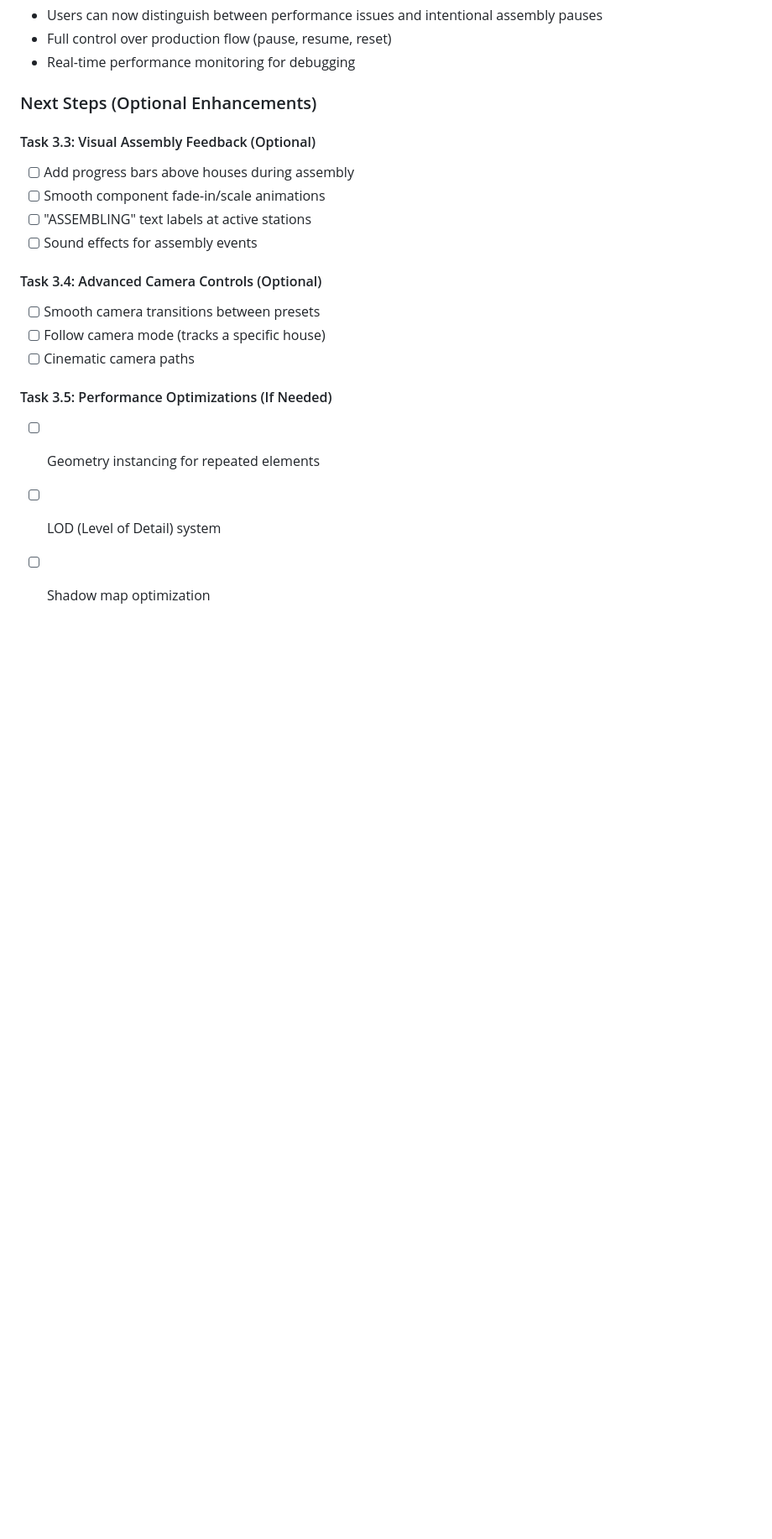
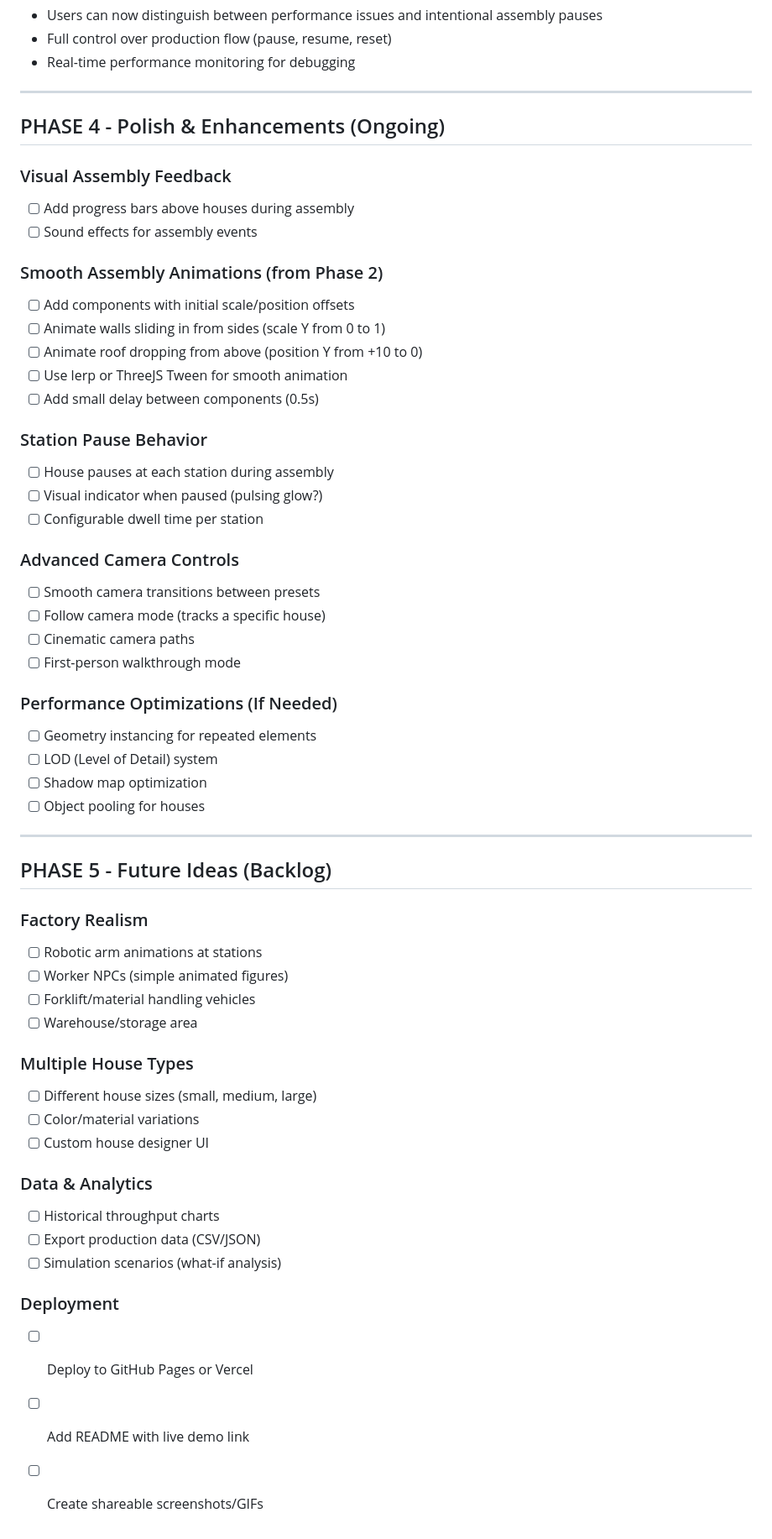
Before and after one commit to Maximooch/FactoryVis, a Markdown page: TODO.md, the part around the change printed below. Shown: that part at 84% size. Rendered like a GitHub page; blank space fills up the shorter version.

```diff
--- a/TODO.md
+++ b/TODO.md
@@ -237,20 +243,59 @@ The following tasks can be enhanced with smoother animations.
 - Full control over production flow (pause, resume, reset)
 - Real-time performance monitoring for debugging
 
-### Next Steps (Optional Enhancements)
+---
 
-#### Task 3.3: Visual Assembly Feedback (Optional)
+## PHASE 4 - Polish & Enhancements (Ongoing)
+
+### Visual Assembly Feedback
 - [ ] Add progress bars above houses during assembly
-- [ ] Smooth component fade-in/scale animations
-- [ ] "ASSEMBLING" text labels at active stations
 - [ ] Sound effects for assembly events
 
-#### Task 3.4: Advanced Camera Controls (Optional)
+### Smooth Assembly Animations (from Phase 2)
+- [ ] Add components with initial scale/position offsets
+- [ ] Animate walls sliding in from sides (scale Y from 0 to 1)
+- [ ] Animate roof dropping from above (position Y from +10 to 0)
+- [ ] Use lerp or ThreeJS Tween for smooth animation
+- [ ] Add small delay between components (0.5s)
+
+### Station Pause Behavior
+- [ ] House pauses at each station during assembly
+- [ ] Visual indicator when paused (pulsing glow?)
+- [ ] Configurable dwell time per station
+
+### Advanced Camera Controls
 - [ ] Smooth camera transitions between presets
 - [ ] Follow camera mode (tracks a specific house)
 - [ ] Cinematic camera paths
+- [ ] First-person walkthrough mode
 
-#### Task 3.5: Performance Optimizations (If Needed)
+### Performance Optimizations (If Needed)
 - [ ] Geometry instancing for repeated elements
 - [ ] LOD (Level of Detail) system
 - [ ] Shadow map optimization
+- [ ] Object pooling for houses
+
+---
+
+## PHASE 5 - Future Ideas (Backlog)
+
+### Factory Realism
+- [ ] Robotic arm animations at stations
+- [ ] Worker NPCs (simple animated figures)
+- [ ] Forklift/material handling vehicles
+- [ ] Warehouse/storage area
+
+### Multiple House Types
+- [ ] Different house sizes (small, medium, large)
+- [ ] Color/material variations
+- [ ] Custom house designer UI
+
+### Data & Analytics
+- [ ] Historical throughput charts
+- [ ] Export production data (CSV/JSON)
+- [ ] Simulation scenarios (what-if analysis)
+
+### Deployment
+- [ ] Deploy to GitHub Pages or Vercel
+- [ ] Add README with live demo link
+- [ ] Create shareable screenshots/GIFs
```
Also changed, not shown: other parts of TODO.md (+12 -6 lines), PLAN.md (+72 -46 lines).
